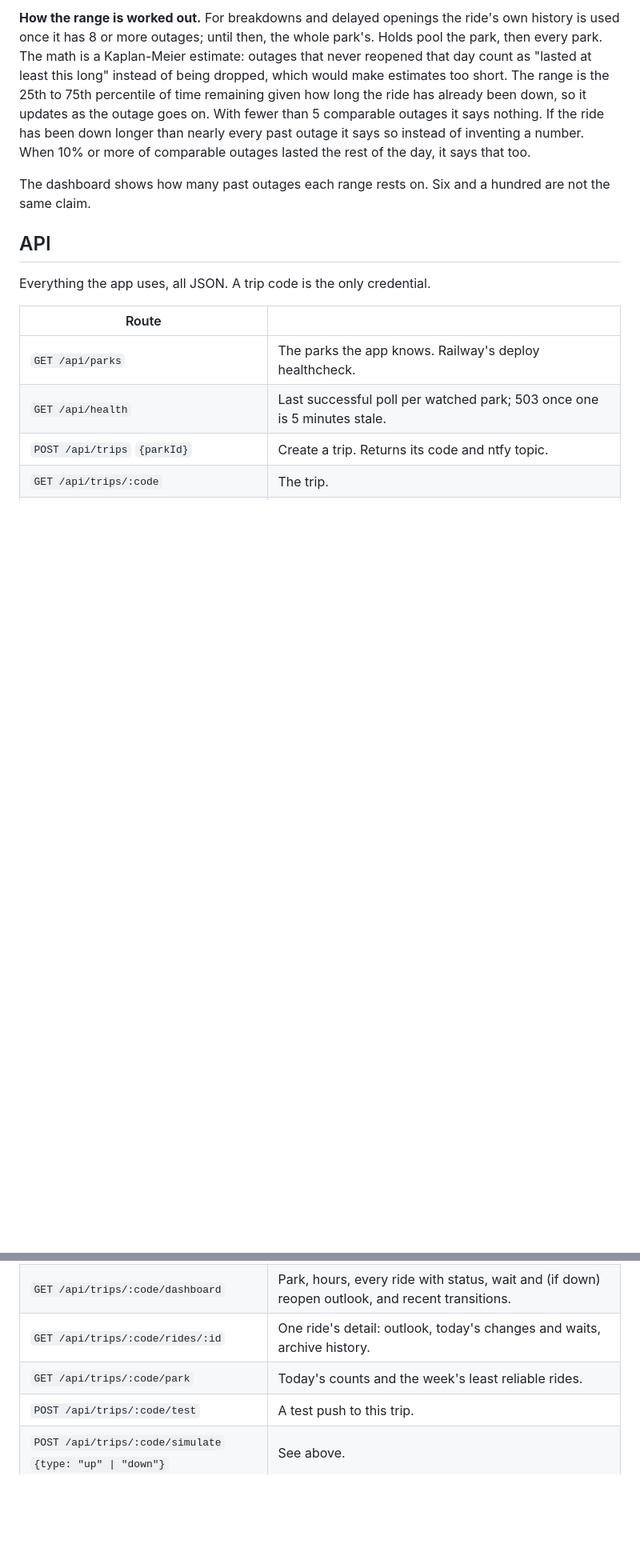
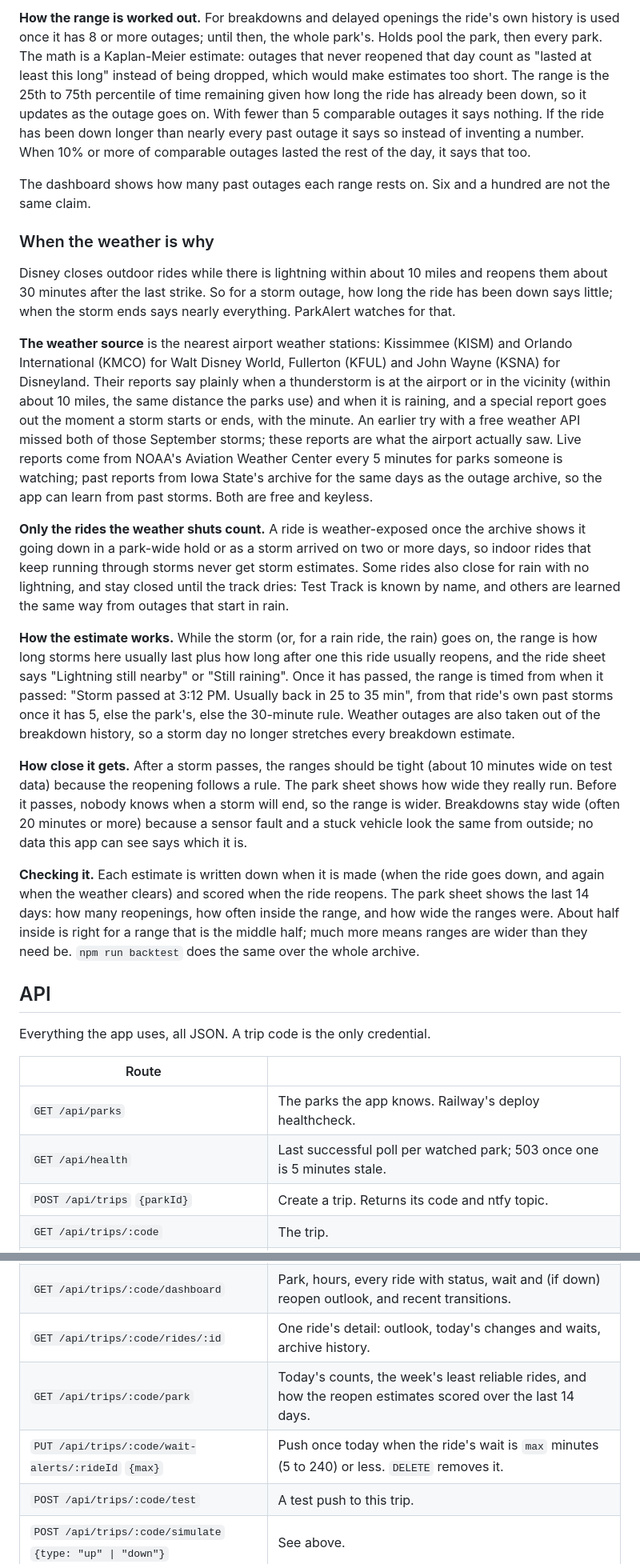
Before and after one commit to austin5374/parkalert, a Markdown page: README.md, 2 parts joined by grey strips. Shown at 80% size. GitHub-like rendering; blank space fills up the shorter version.

```diff
--- a/README.md
+++ b/README.md
@@ -161,6 +176,20 @@ Nobody publishes when a ride will reopen, so ParkAlert estimates it from how lon
 **How the range is worked out.** For breakdowns and delayed openings the ride's own history is used once it has 8 or more outages; until then, the whole park's. Holds pool the park, then every park. The math is a Kaplan-Meier estimate: outages that never reopened that day count as "lasted at least this long" instead of being dropped, which would make estimates too short. The range is the 25th to 75th percentile of time remaining given how long the ride has already been down, so it updates as the outage goes on. With fewer than 5 comparable outages it says nothing. If the ride has been down longer than nearly every past outage it says so instead of inventing a number. When 10% or more of comparable outages lasted the rest of the day, it says that too.
 
 The dashboard shows how many past outages each range rests on. Six and a hundred are not the same claim.
+
+### When the weather is why
+
+Disney closes outdoor rides while there is lightning within about 10 miles and reopens them about 30 minutes after the last strike. So for a storm outage, how long the ride has been down says little; when the storm ends says nearly everything. ParkAlert watches for that.
+
+**The weather source** is the nearest airport weather stations: Kissimmee (KISM) and Orlando International (KMCO) for Walt Disney World, Fullerton (KFUL) and John Wayne (KSNA) for Disneyland. Their reports say plainly when a thunderstorm is at the airport or in the vicinity (within about 10 miles, the same distance the parks use) and when it is raining, and a special report goes out the moment a storm starts or ends, with the minute. An earlier try with a free weather API missed both of those September storms; these reports are what the airport actually saw. Live reports come from NOAA's Aviation Weather Center every 5 minutes for parks someone is watching; past reports from Iowa State's archive for the same days as the outage archive, so the app can learn from past storms. Both are free and keyless.
+
+**Only the rides the weather shuts count.** A ride is weather-exposed once the archive shows it going down in a park-wide hold or as a storm arrived on two or more days, so indoor rides that keep running through storms never get storm estimates. Some rides also close for rain with no lightning, and stay closed until the track dries: Test Track is known by name, and others are learned the same way from outages that start in rain.
+
+**How the estimate works.** While the storm (or, for a rain ride, the rain) goes on, the range is how long storms here usually last plus how long after one this ride usually reopens, and the ride sheet says "Lightning still nearby" or "Still raining". Once it has passed, the range is timed from when it passed: "Storm passed at 3:12 PM. Usually back in 25 to 35 min", from that ride's own past storms once it has 5, else the park's, else the 30-minute rule. Weather outages are also taken out of the breakdown history, so a storm day no longer stretches every breakdown estimate.
+
+**How close it gets.** After a storm passes, the ranges should be tight (about 10 minutes wide on test data) because the reopening follows a rule. The park sheet shows how wide they really run. Before it passes, nobody knows when a storm will end, so the range is wider. Breakdowns stay wide (often 20 minutes or more) because a sensor fault and a stuck vehicle look the same from outside; no data this app can see says which it is.
+
+**Checking it.** Each estimate is written down when it is made (when the ride goes down, and again when the weather clears) and scored when the ride reopens. The park sheet shows the last 14 days: how many reopenings, how often inside the range, and how wide the ranges were. About half inside is right for a range that is the middle half; much more means ranges are wider than they need be. `npm run backtest` does the same over the whole archive.
 
 ## API
 
@@ -175,7 +204,8 @@ Everything the app uses, all JSON. A trip code is the only credential.
 | `PATCH /api/trips/:code` | Any of `parkId`, `watched` (null or ride ids), `mute` (null or `{until}`), `rideMutes`. Validated as a whole: one bad field rejects the request. |
 | `GET /api/trips/:code/dashboard` | Park, hours, every ride with status, wait and (if down) reopen outlook, and recent transitions. |
 | `GET /api/trips/:code/rides/:id` | One ride's detail: outlook, today's changes and waits, archive history. |
-| `GET /api/trips/:code/park` | Today's counts and the week's least reliable rides. |
+| `GET /api/trips/:code/park` | Today's counts, the week's least reliable rides, and how the reopen estimates scored over the last 14 days. |
+| `PUT /api/trips/:code/wait-alerts/:rideId` `{max}` | Push once today when the ride's wait is `max` minutes (5 to 240) or less. `DELETE` removes it. |
 | `POST /api/trips/:code/test` | A test push to this trip. |
 | `POST /api/trips/:code/simulate` `{type: "up" \| "down"}` | See above. |
 
```
Also changed, not shown: other parts of README.md (+26 -9 lines).
